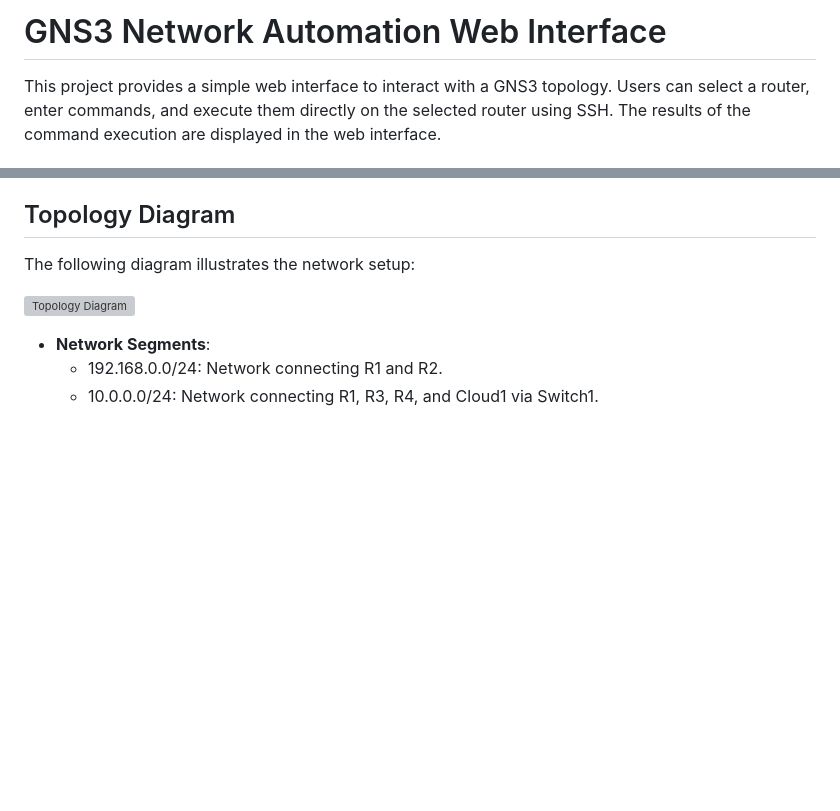
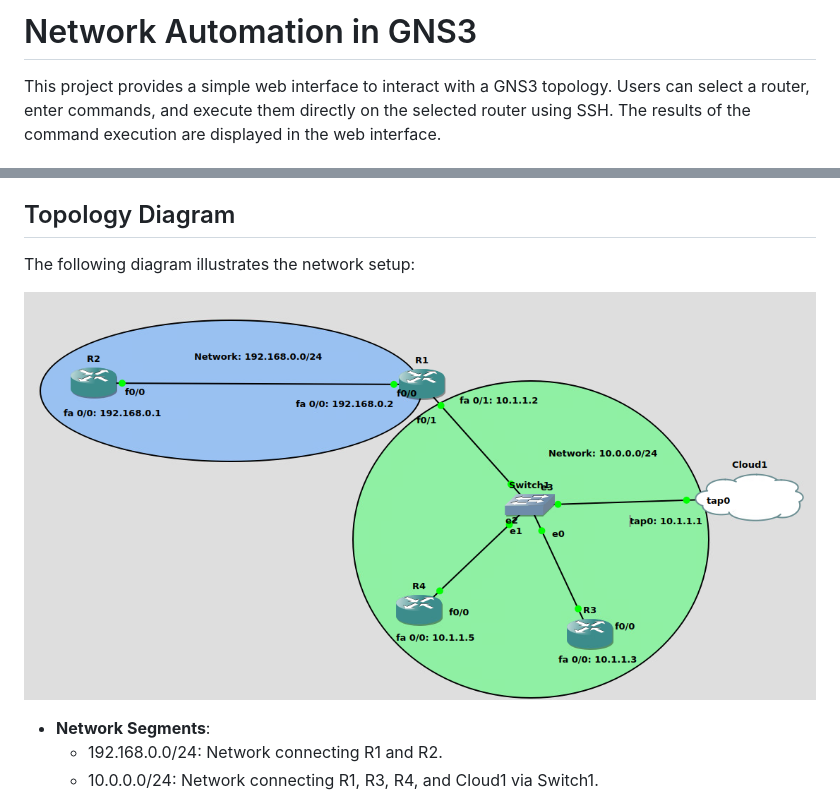
Before and after one commit to NaveenV110/Network-Automation-in-GNS3, a Markdown page: README.md, 2 parts joined by grey strips. GitHub-like rendering; pictures changed too: topology.png (added); blank space fills up the shorter version; grey boxes are pictures that could not be loaded.

```diff
--- a/README.md
+++ b/README.md
@@ -1,4 +1,4 @@
-# GNS3 Network Automation Web Interface
+# Network Automation in GNS3
 
 This project provides a simple web interface to interact with a GNS3 topology. Users can select a router, enter commands, and execute them directly on the selected router using SSH. The results of the command execution are displayed in the web interface.
 
@@ -30,7 +30,7 @@ This project provides a simple web interface to interact with a GNS3 topology. U
 
 The following diagram illustrates the network setup:
 
-![Topology Diagram](image.png)
+![Topology Diagram](topology.png)
 
 - **Network Segments**:
   - 192.168.0.0/24: Network connecting R1 and R2.
```
